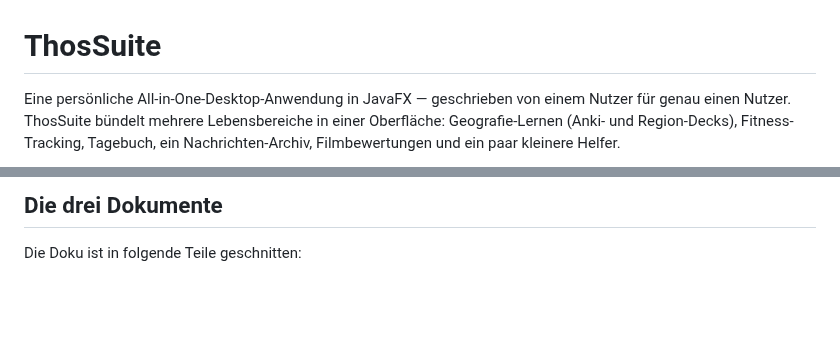
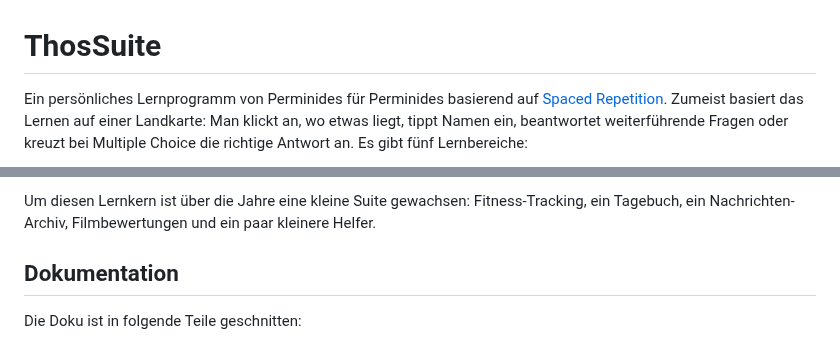
Before and after one commit to Perminides/ThosSuite, a Markdown page: README.md, 2 parts joined by grey strips. GitHub-like rendering; blank space fills up the shorter version.

Commit message:
Anpassungen an der readme

```diff
--- a/README.md
+++ b/README.md
@@ -1,7 +1,7 @@
 # ThosSuite
 
-Eine persönliche All-in-One-Desktop-Anwendung in JavaFX — geschrieben von einem Nutzer
-für genau einen Nutzer. ThosSuite bündelt mehrere Lebensbereiche in einer Oberfläche:
-Geografie-Lernen (Anki- und Region-Decks), Fitness-Tracking, Tagebuch, ein Nachrichten-Archiv,
-Filmbewertungen und ein paar kleinere Helfer.
+Ein persönliches Lernprogramm von Perminides für Perminides basierend auf
+[Spaced Repetition](https://de.wikipedia.org/wiki/Spaced_Repetition). Zumeist basiert das Lernen auf
+einer Landkarte: Man klickt an, wo etwas liegt, tippt Namen ein, beantwortet weiterführende Fragen
+oder kreuzt bei Multiple Choice die richtige Antwort an. Es gibt fünf Lernbereiche:
 
@@ -9,5 +22,8 @@ Filmbewertungen und ein paar kleinere Helfer.
 
-## Die drei Dokumente
+Um diesen Lernkern ist über die Jahre eine kleine Suite gewachsen: Fitness-Tracking, ein
+Tagebuch, ein Nachrichten-Archiv, Filmbewertungen und ein paar kleinere Helfer.
+
+## Dokumentation
 
 Die Doku ist in folgende Teile geschnitten:
 
```
Also changed, not shown: other parts of README.md (+14 -1 lines), docs/img/ThosSuite2.png (added), docs/img/ThosSuite3.png (added), docs/img/ThosSuite4.png (added), 1 other file.
